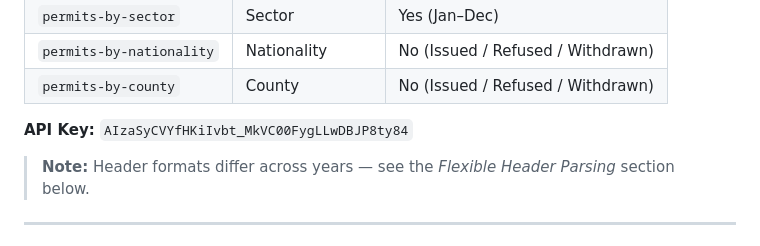
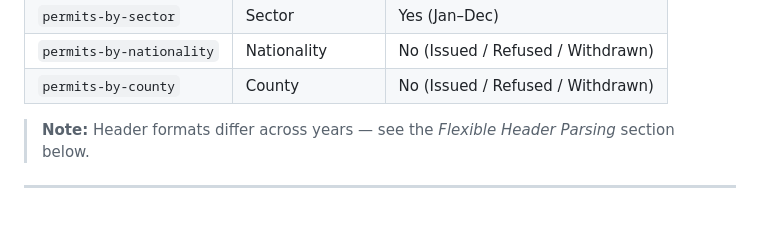
Before and after one commit to willian2501/ireland_permis_dashboard, a Markdown page: README.md, the part around one of its changes. Rendered like a GitHub page; blank space fills up the shorter version.

```diff
--- a/README.md
+++ b/README.md
@@ -34,7 +29,6 @@ Each year has its own spreadsheet with 4 tabs. All are accessed via the Google S
 | `permits-by-nationality` | Nationality | No (Issued / Refused / Withdrawn) |
 | `permits-by-county` | County | No (Issued / Refused / Withdrawn) |
 
-**API Key:** `AIzaSyCVYfHKiIvbt_MkVC00FygLLwDBJP8ty84`
 
 > **Note:** Header formats differ across years — see the _Flexible Header Parsing_ section below.
 
```
Also changed, not shown: other parts of README.md (+0 -5 lines).
